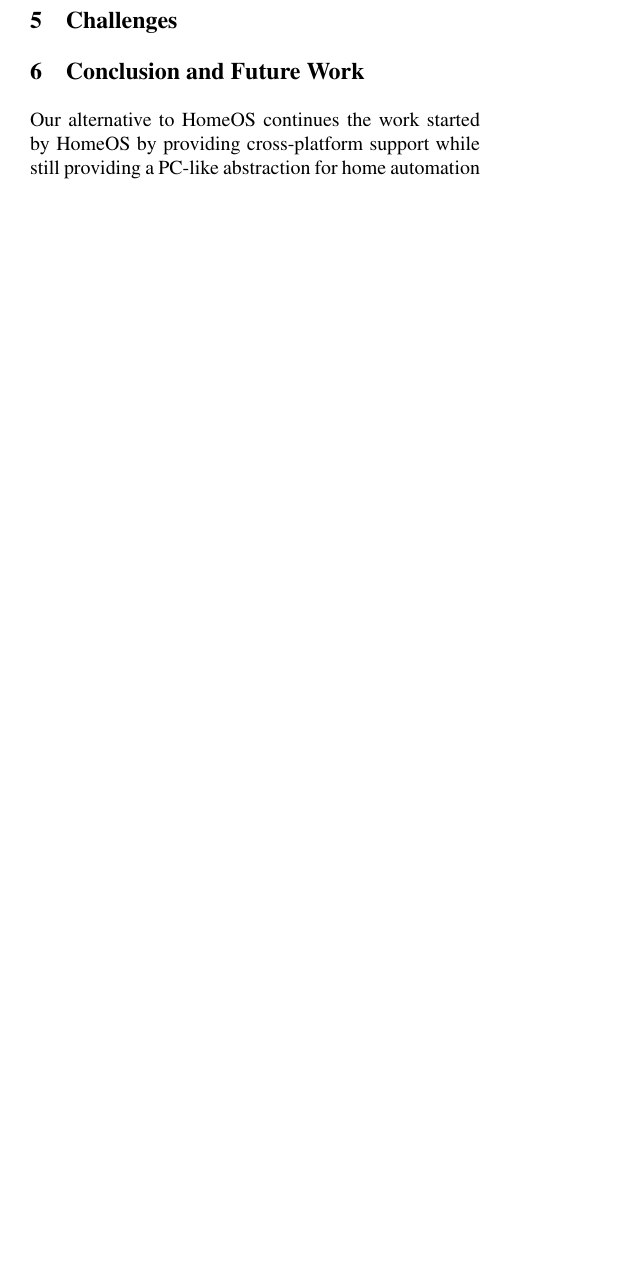
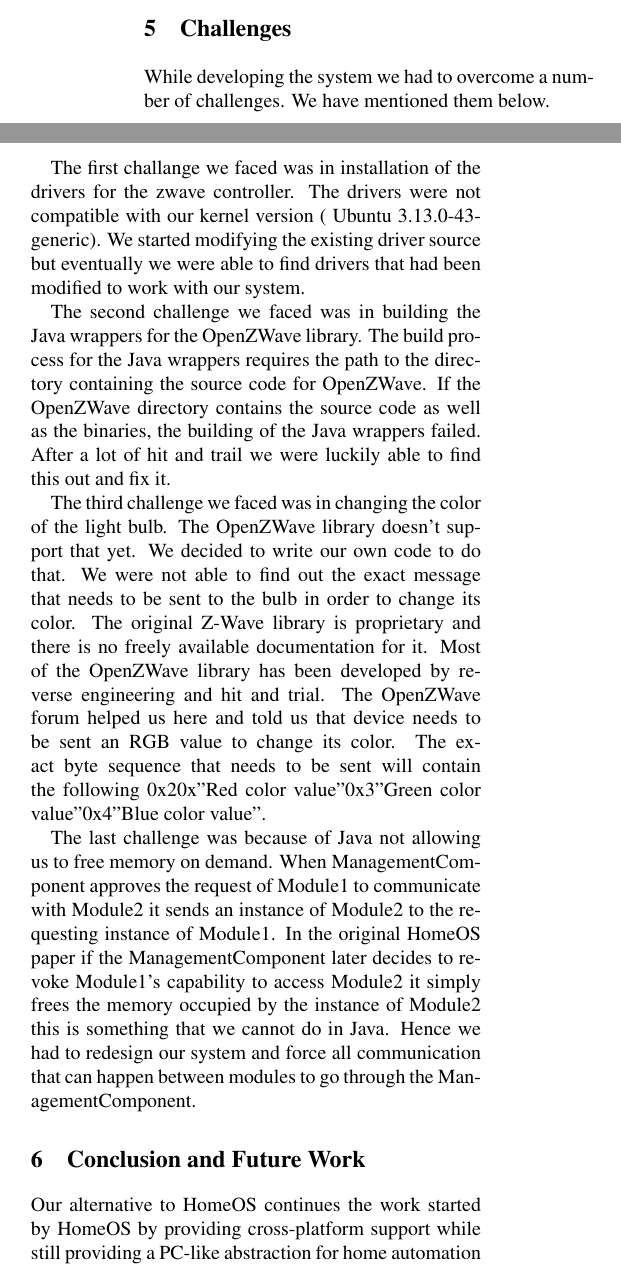
Before and after one commit to 0xCafeDude/crossPlatformAlternativeHomeOS, a LaTeX document (paper/paper.tex, which reads paper/challenges.tex): part of one column of page 5 of 6 before the commit and two parts of the columns of page 5 of 6 after it, the two joined at a grey line, cut so that both start at the same text, the shorter picture padded with empty space. Compiled offline with pdfLaTeX; a LaTeX package or settings file that is missing is left out.

Commit message:
added challenges

```diff
--- a/paper/challenges.tex
+++ b/paper/challenges.tex
@@ -1,2 +1,37 @@
 \section{Challenges}
 \label{sec:challenges}
+While developing the system we had to overcome a number of challenges. We have
+mentioned them below.
+
+The first challange we faced was in installation of the drivers for the zwave
+controller. The drivers were not compatible with our kernel version ( Ubuntu
+3.13.0-43-generic). We started modifying the existing driver source but
+eventually we were able to find drivers that had been modified to work with our
+system.
+
+The second challenge we faced was in building the Java wrappers for the
+OpenZWave library. The build process for the Java wrappers requires the path to
+the directory containing the source code for OpenZWave. If the OpenZWave
+directory contains the source code as well as the binaries, the building of the
+Java wrappers failed. After a lot of hit and trail we were luckily able to find
+this out and fix it.
+
+The third challenge we faced was in changing the color of the light bulb. The
+OpenZWave library doesn't support that yet. We decided to write our own code to
+do that. We were not able to find out the exact message that needs to be sent to
+the bulb in order to change its color. The original Z-Wave library is
+proprietary and there is no freely available documentation for it. Most of the
+OpenZWave library has been developed by reverse engineering and hit and trial.
+The OpenZWave forum helped us here and told us that device needs to be sent an
+RGB value to change its color. The exact byte sequence that needs to be sent
+will contain the following
+0x20x"Red color value"0x3"Green color value"0x4"Blue color value".
+
+The last challenge was because of Java not allowing us to free memory on demand.
+When ManagementComponent approves the request of Module1 to communicate with
+Module2 it sends an instance of Module2 to the requesting instance of Module1.
+In the original HomeOS paper if the ManagementComponent later decides to revoke
+Module1's capability to access Module2 it simply frees the memory occupied by
+the instance of Module2 this is something that we cannot do in Java. Hence we
+had to redesign our system and force all communication that can happen between
+modules to go through the ManagementComponent.
```
